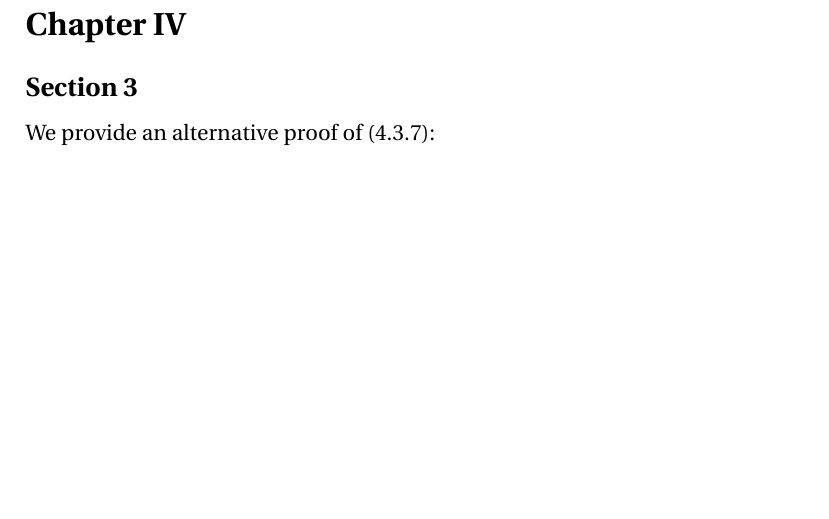
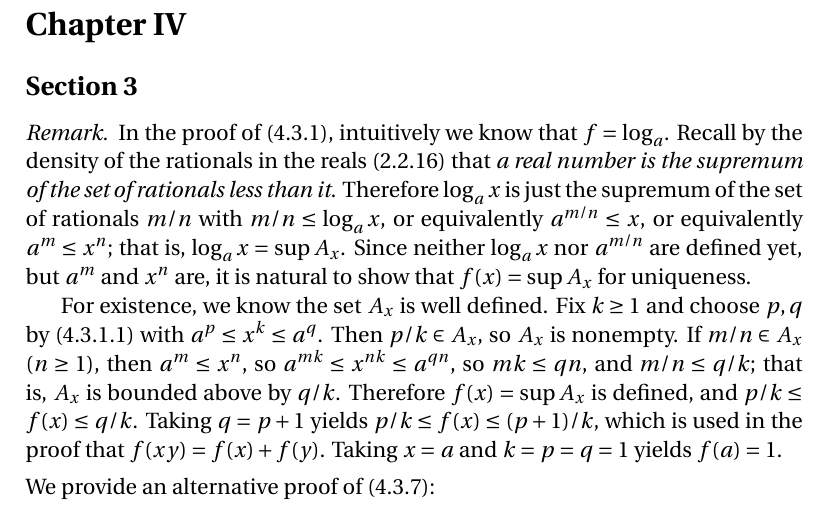
Before and after one commit to blargoner/math-analysis-dieudonne, a LaTeX problem sheet (exercises.tex): part of page 1 of 2, cut so that both start at the same text, the shorter picture padded with empty space. Compiled offline with pdfLaTeX.

Commit message:
chapter 4, section 3

```diff
--- a/exercises.tex
+++ b/exercises.tex
@@ -34,8 +34,15 @@ This document contains notes and exercises from~\cite{dieudonne}.
 
 \section*{Chapter~IV}
 \subsection*{Section~3}
-We provide an alternative proof of~(4.3.7):
+\begin{rmk}
+In the proof of~(4.3.1), intuitively we know that \(f=\log_a\). Recall by the density of the rationals in the reals (2.2.16) that \emph{a real number is the supremum of the set of rationals less than it}. Therefore \(\log_a x\)~is just the supremum of the set of rationals~\(m/n\) with \(m/n\le\log_a x\), or equivalently \(a^{m/n}\le x\), or equivalently \(a^m\le x^n\); that is, \(\log_a x=\sup A_x\). Since neither \(\log_a x\) nor~\(a^{m/n}\) are defined yet, but \(a^m\)~and~\(x^n\) are, it is natural to show that \(f(x)=\sup A_x\) for uniqueness.
 
+For existence, we know the set~\(A_x\) is well defined. Fix \(k\ge 1\) and choose~\(p,q\) by~(4.3.1.1) with \(a^p\le x^k\le a^q\). Then \(p/k\in A_x\), so \(A_x\)~is nonempty. If \(m/n\in A_x\) (\(n\ge 1\)), then \(a^m\le x^n\), so \(a^{mk}\le x^{nk}\le a^{qn}\), so \(mk\le qn\), and \(m/n\le q/k\); that is, \(A_x\)~is bounded above by~\(q/k\). Therefore \(f(x)=\sup A_x\)~is defined, and \(p/k\le f(x)\le q/k\). Taking \(q=p+1\) yields \(p/k\le f(x)\le(p+1)/k\), which is used in the proof that \(f(xy)=f(x)+f(y)\). Taking \(x=a\) and \(k=p=q=1\) yields \(f(a)=1\).
+
+
+\end{rmk}
+
+\noindent We provide an alternative proof of~(4.3.7):
 \begin{prop}[4.3.7]
 Any continuous mapping~\(g\) of~~\(\Rps\) into itself such that \(g(xy)=g(x)g(y)\) has the form \(x\mapsto x^a\), with \(a\in\R\).
 \end{prop}
```
